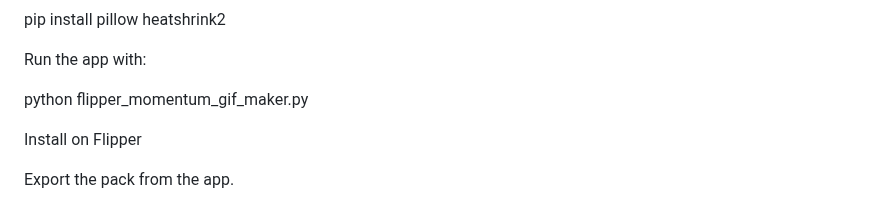
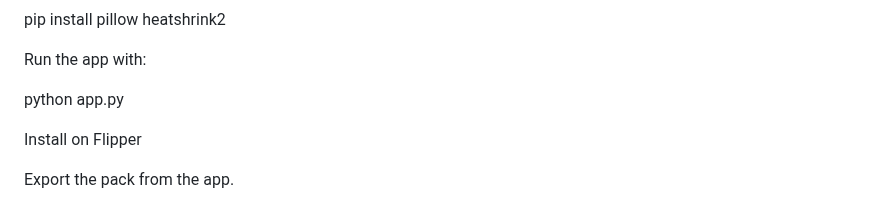
Before and after one commit to huskygut/flipper-momentum-animation-maker, a Markdown page: README.md, the part around the change. GitHub-like rendering.

Commit message:
Update README to reflect new app entry point

```diff
--- a/README.md
+++ b/README.md
@@ -78,7 +78,7 @@ pip install pillow heatshrink2
 
 Run the app with:
 
-python flipper_momentum_gif_maker.py
+python app.py
 
 
 Install on Flipper
```
